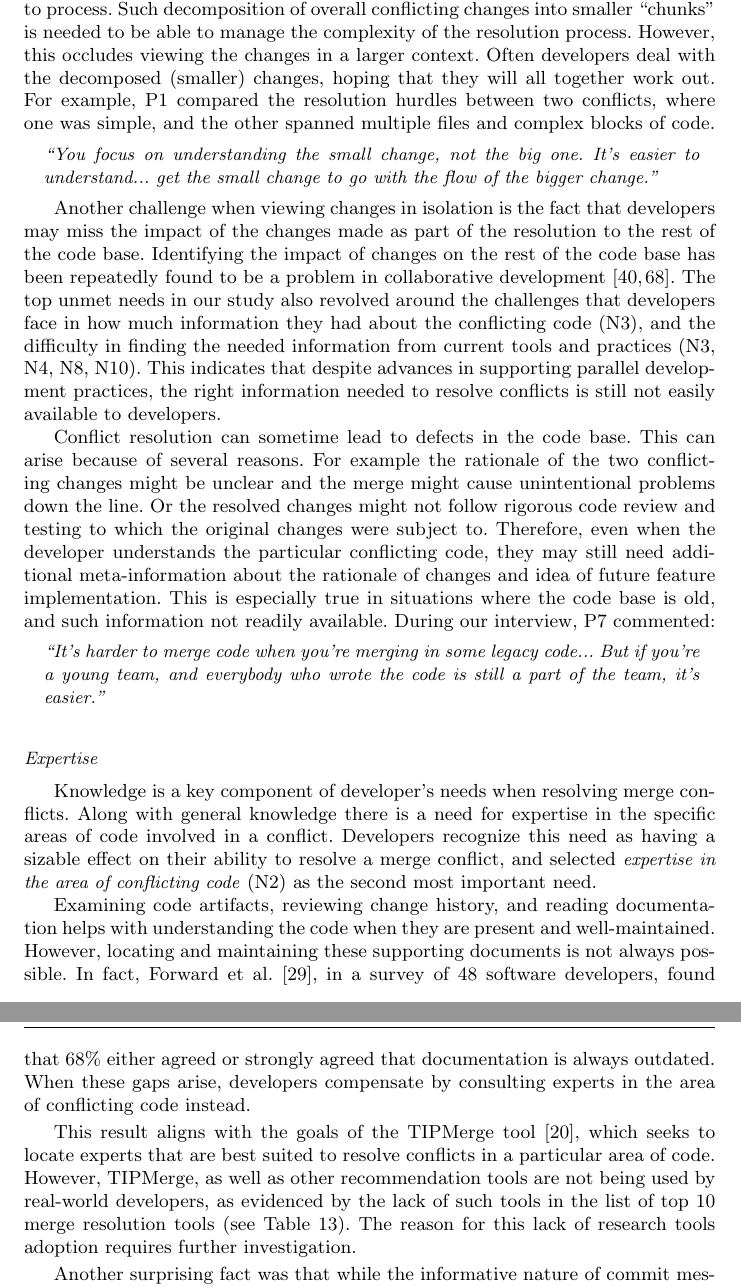
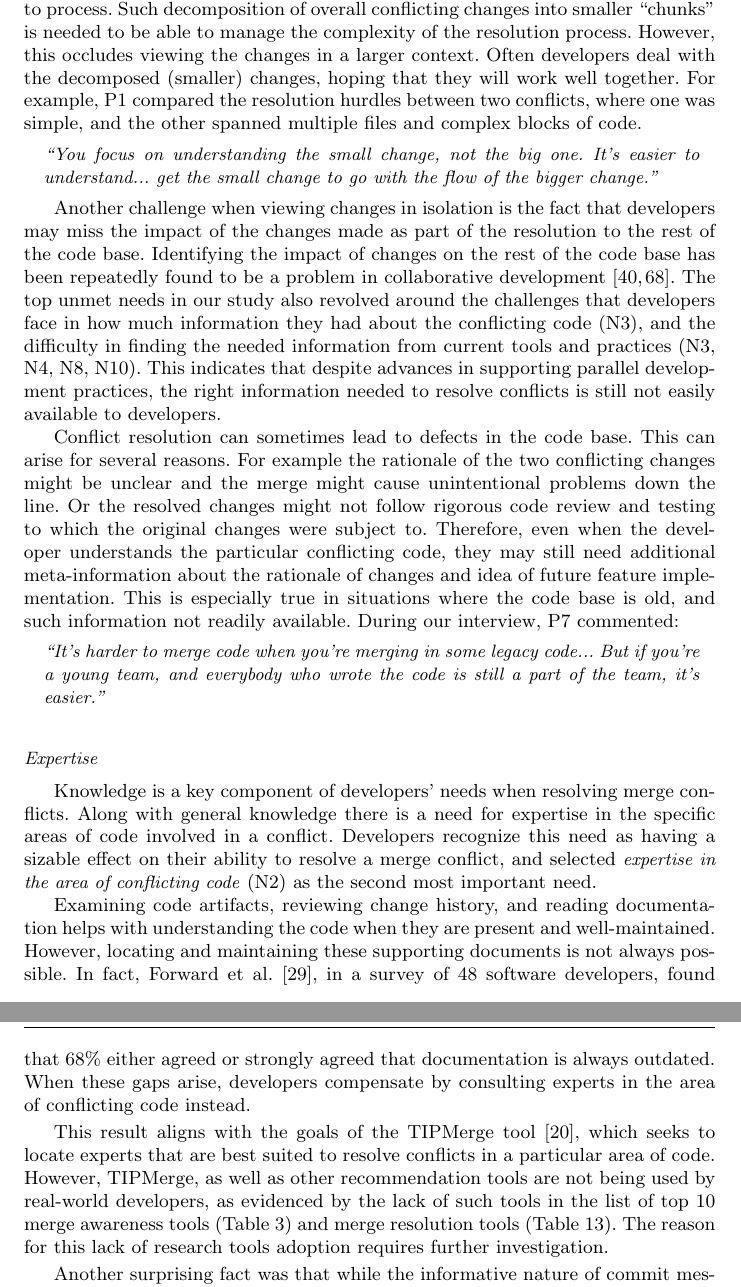
Before and after one commit to EPICLab/EMSE19-MergeConflicts, a LaTeX paper (main.tex, which reads RQ2.tex): two parts of pages 25 and 26 of 40, joined at a grey line, cut so that both start at the same text. Compiled offline with pdfLaTeX.

Commit message:
Minor wording changes in RQ2 results; per Shane's feedback

```diff
--- a/RQ2.tex
+++ b/RQ2.tex
@@ -170,7 +170,7 @@ However, it is not easily available and requires a context switch from the code
 Moreover, these changes are often processed in isolation, especially when there are many changes (conflicts) to process.
 Such decomposition of overall conflicting changes into smaller ``chunks'' is needed to be able to manage the complexity of the resolution process.
 However, this occludes viewing the changes in a larger context.
-Often developers deal with the decomposed (smaller) changes, hoping that they will all together work out.
+Often developers deal with the decomposed (smaller) changes, hoping that they will work well together.
 For example, P1 compared the resolution hurdles between two conflicts, where one was simple, and the other spanned multiple files and complex blocks of code.
 \begin{quoting}
 \textit{``You focus on understanding the small change, not the big one. It's easier to understand... get the small change to go with the flow of the bigger change.''}
@@ -182,8 +182,8 @@ Identifying the impact of changes on the rest of the code base has been repeated
 The top unmet needs in our study also revolved around the challenges that developers face in how much information they had about the conflicting code (N3), and the difficulty in finding the needed information from current tools and practices (N3, N4, N8, N10).
 This indicates that despite advances in supporting parallel development practices, the right information needed to resolve conflicts is still not easily available to developers.
 
-Conflict resolution can sometime lead to defects in the code base.
-This can arise because of several reasons.
+Conflict resolution can sometimes lead to defects in the code base.
+This can arise for several reasons.
 For example the rationale of the two conflicting changes might be unclear and the merge might cause unintentional problems down the line.
 Or the resolved changes might not follow rigorous code review and testing to which the original changes were subject to.
 Therefore, even when the developer understands the particular conflicting code, they may still need additional meta-information about the rationale of changes and idea of future feature implementation.
@@ -193,7 +193,7 @@ This is especially true in situations where the code base is old, and such infor
 \end{quoting}
 
 \nsubsection{Expertise}
-Knowledge is a key component of developer's needs when resolving merge conflicts.
+Knowledge is a key component of developers' needs when resolving merge conflicts.
 Along with general knowledge there is a need for expertise in the specific areas of code involved in a conflict.
 Developers recognize this need as having a sizable effect on their ability to resolve a merge conflict, and selected \textit{expertise in the area of conflicting code} (N2) as the second most important need.
 
@@ -203,7 +203,7 @@ In fact, Forward et al.~\cite{forward2002documentation}, in a survey of 48 softw
 When these gaps arise, developers compensate by consulting experts in the area of conflicting code instead.
 
 This result aligns with the goals of the TIPMerge tool~\cite{CostaSarma}, which seeks to locate experts that are best suited to resolve conflicts in a particular area of code.
-However, TIPMerge, as well as other recommendation tools are not being used by real-world developers, as evidenced by the lack of such tools in the list of top 10 merge resolution tools (see Table~\ref{s2_toolset}).
+However, TIPMerge, as well as other recommendation tools are not being used by real-world developers, as evidenced by the lack of such tools in the list of top 10 merge awareness tools (Table~\ref{s1_toolset}) and merge resolution tools (Table~\ref{s2_toolset}).
 The reason for this lack of research tools adoption requires further investigation.
 
 Another surprising fact was that while the informative nature of commit messages (N8) and project culture (N9) were mentioned, they were not as highly ranked. % The same is true for project culture (N9).
```
Also changed, not shown: RQ2.tex (4 more changed lines).
